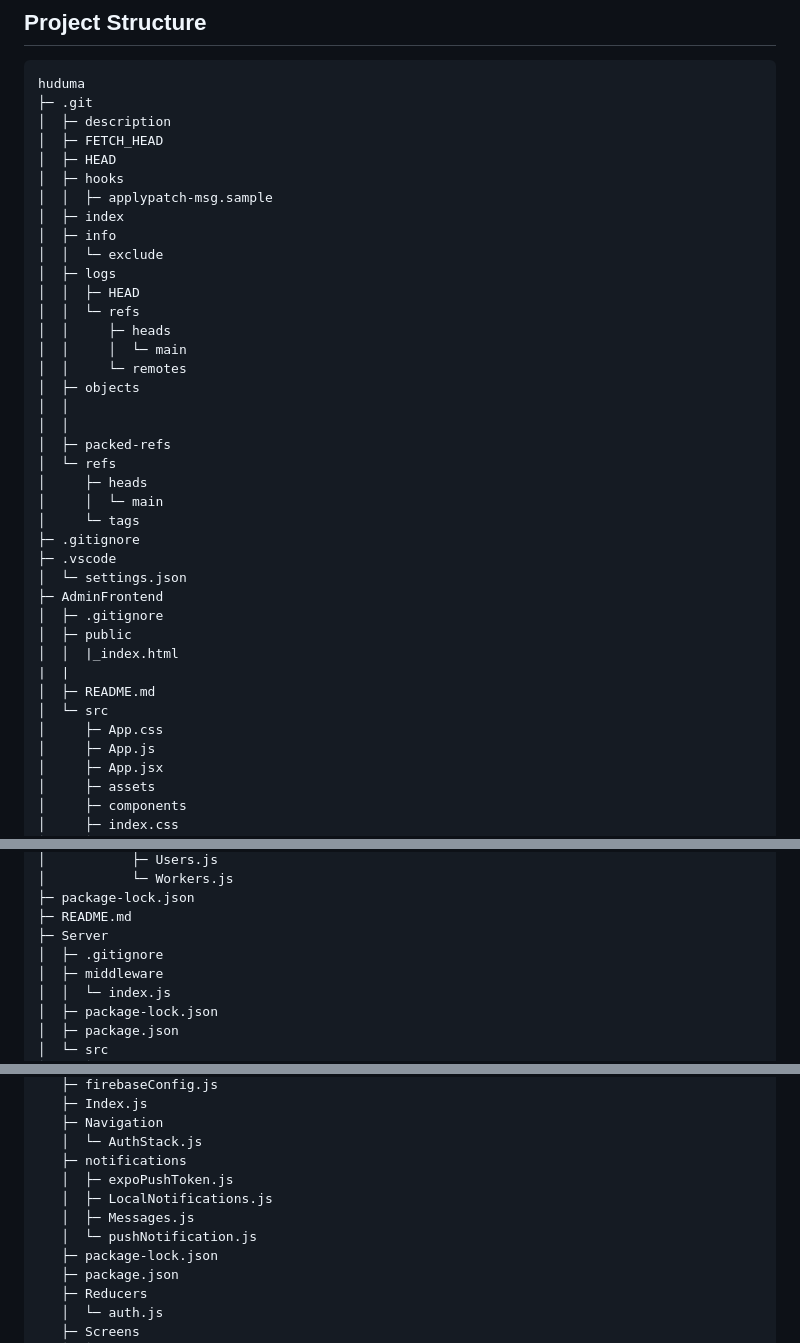
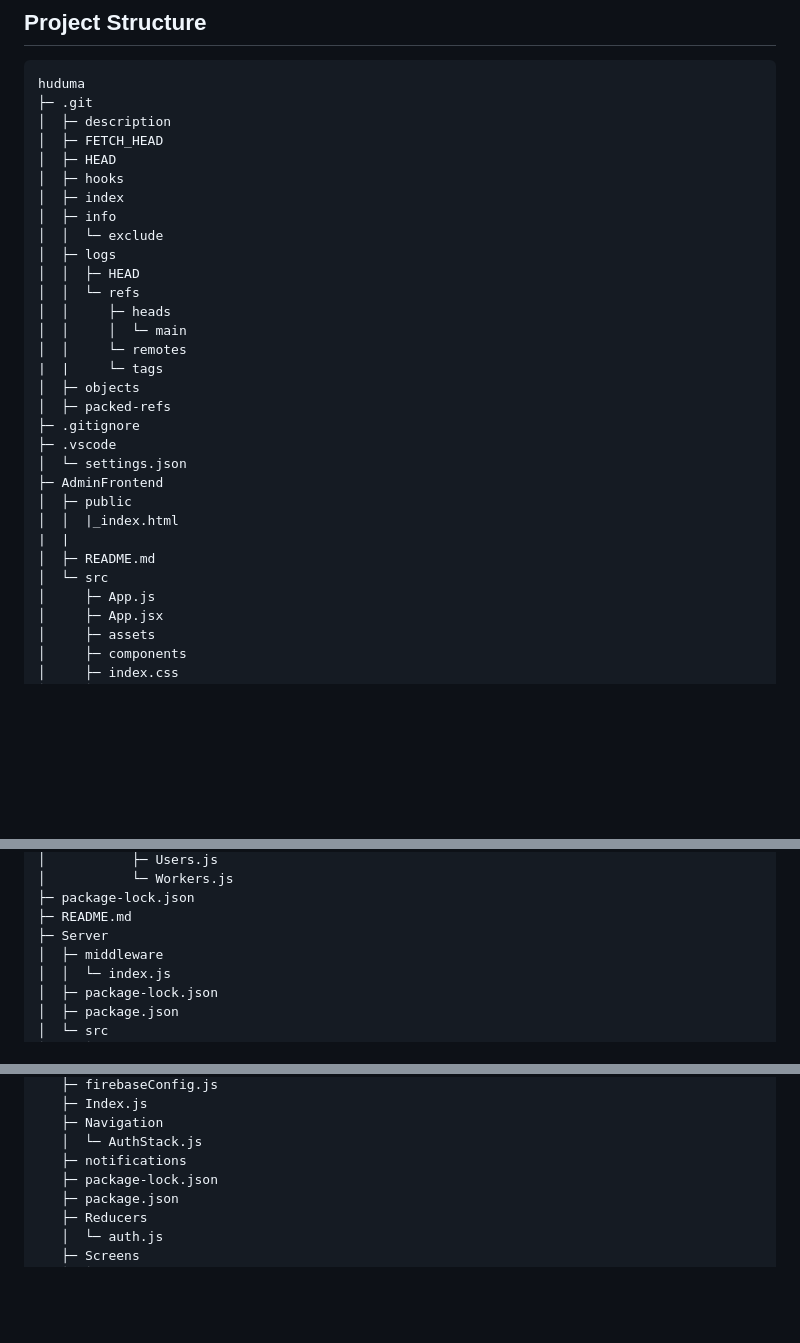
Before and after one commit to Winstone-Were/Huduma_app, a Markdown page: README.md, 3 parts joined by grey strips. GitHub-like rendering; blank space fills up the shorter version.

```diff
--- a/README.md
+++ b/README.md
@@ -92,7 +92,6 @@ huduma
 │  ├─ FETCH_HEAD
 │  ├─ HEAD
 │  ├─ hooks
-│  │  ├─ applypatch-msg.sample
 │  ├─ index
 │  ├─ info
 │  │  └─ exclude
@@ -102,25 +101,18 @@ huduma
 │  │     ├─ heads
 │  │     │  └─ main
 │  │     └─ remotes
+|  |     └─ tags
 │  ├─ objects
-│  │
-│  │
 │  ├─ packed-refs
-│  └─ refs
-│     ├─ heads
-│     │  └─ main
-│     └─ tags
 ├─ .gitignore
 ├─ .vscode
 │  └─ settings.json
 ├─ AdminFrontend
-│  ├─ .gitignore
 │  ├─ public
 │  │  |_index.html
 |  |
 │  ├─ README.md
 │  └─ src
-│     ├─ App.css
 │     ├─ App.js
 │     ├─ App.jsx
 │     ├─ assets
@@ -139,7 +131,6 @@ huduma
 ├─ package-lock.json
 ├─ README.md
 ├─ Server
-│  ├─ .gitignore
 │  ├─ middleware
 │  │  └─ index.js
 │  ├─ package-lock.json
@@ -168,10 +159,6 @@ huduma
    ├─ Navigation
    │  └─ AuthStack.js
    ├─ notifications
-   │  ├─ expoPushToken.js
-   │  ├─ LocalNotifications.js
-   │  ├─ Messages.js
-   │  └─ pushNotification.js
    ├─ package-lock.json
    ├─ package.json
    ├─ Reducers
```
